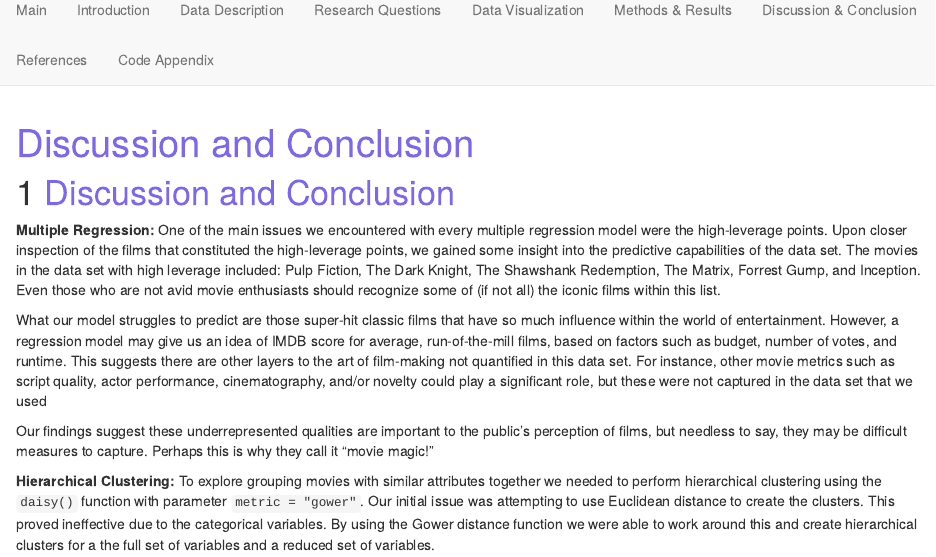
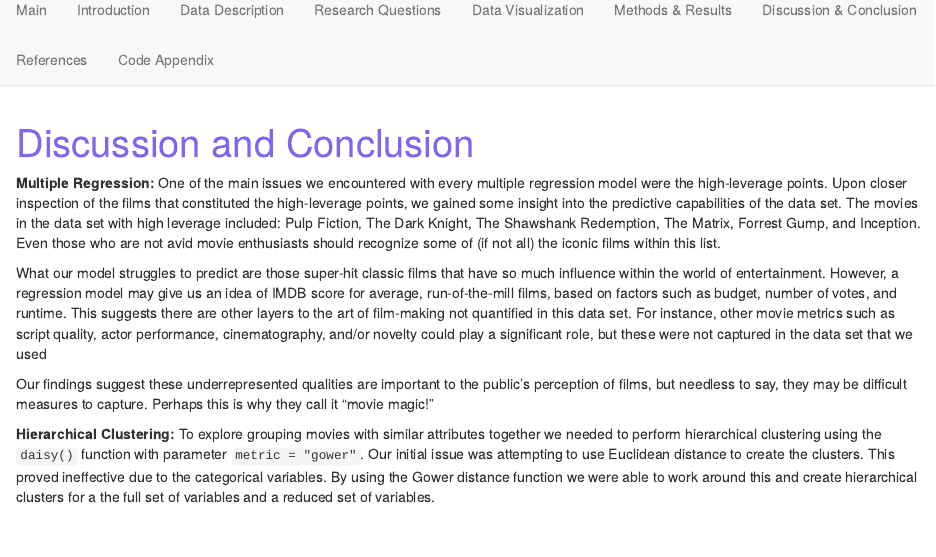
Before and after one commit to ruqayyahfs/finalprojectgroup7, an R Markdown document (conclusion.Rmd): the page in a window 1100 px wide, from 70 px down. Rendered offline with R 4.5, knitr and Pandoc, with nearby package versions.

Commit message:
Update conclusion.Rmd

````diff
--- a/conclusion.Rmd
+++ b/conclusion.Rmd
@@ -12,8 +12,6 @@ h1.title {
 ```
 
 
-# <span style="color: mediumslateblue;">Discussion and Conclusion</span> {#dc}
-
 **Multiple Regression:**
 One of the main issues we encountered with every multiple regression model were the high-leverage points. Upon closer inspection of the films that constituted the high-leverage points, we gained some insight into the predictive capabilities of the data set. The movies in the data set with high leverage included: Pulp Fiction, The Dark Knight, The Shawshank Redemption, The Matrix, Forrest Gump, and Inception. Even those who are not avid movie enthusiasts should recognize some of (if not all) the iconic films within this list.
 
````
